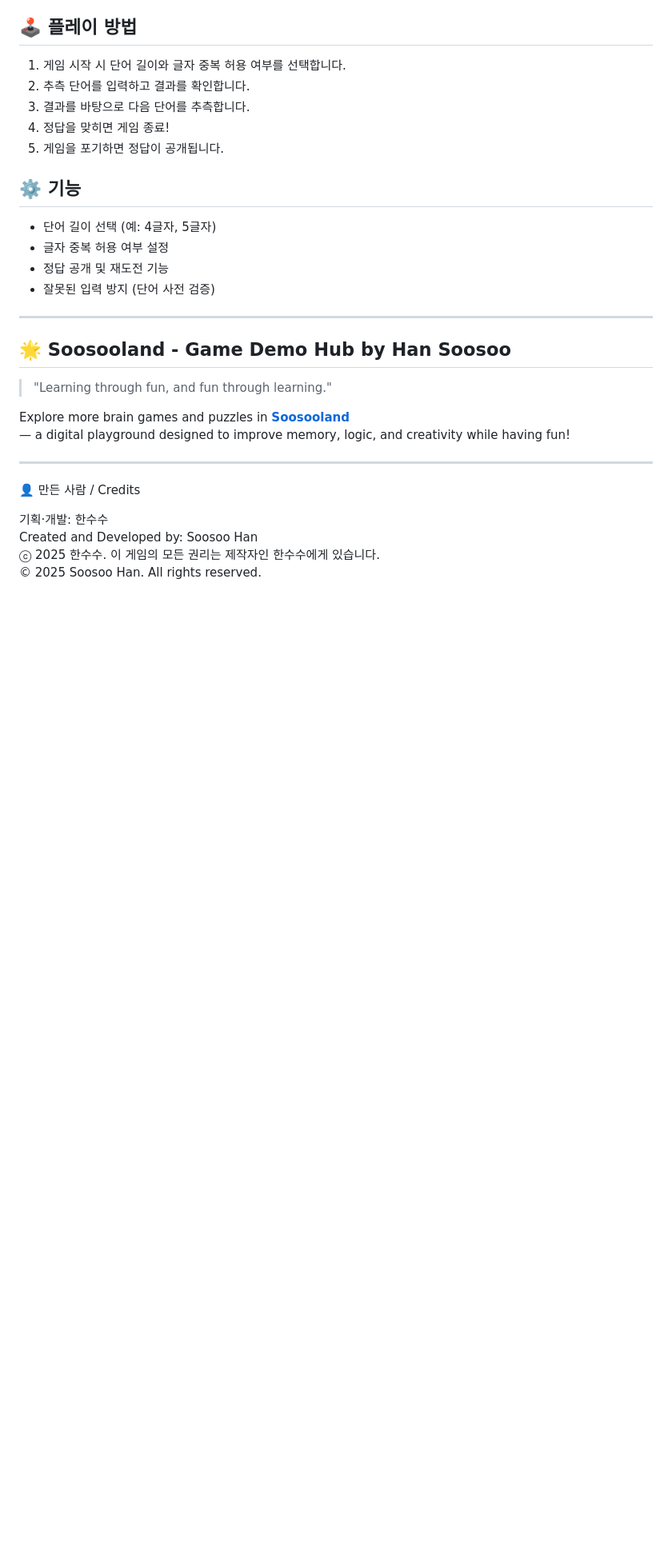
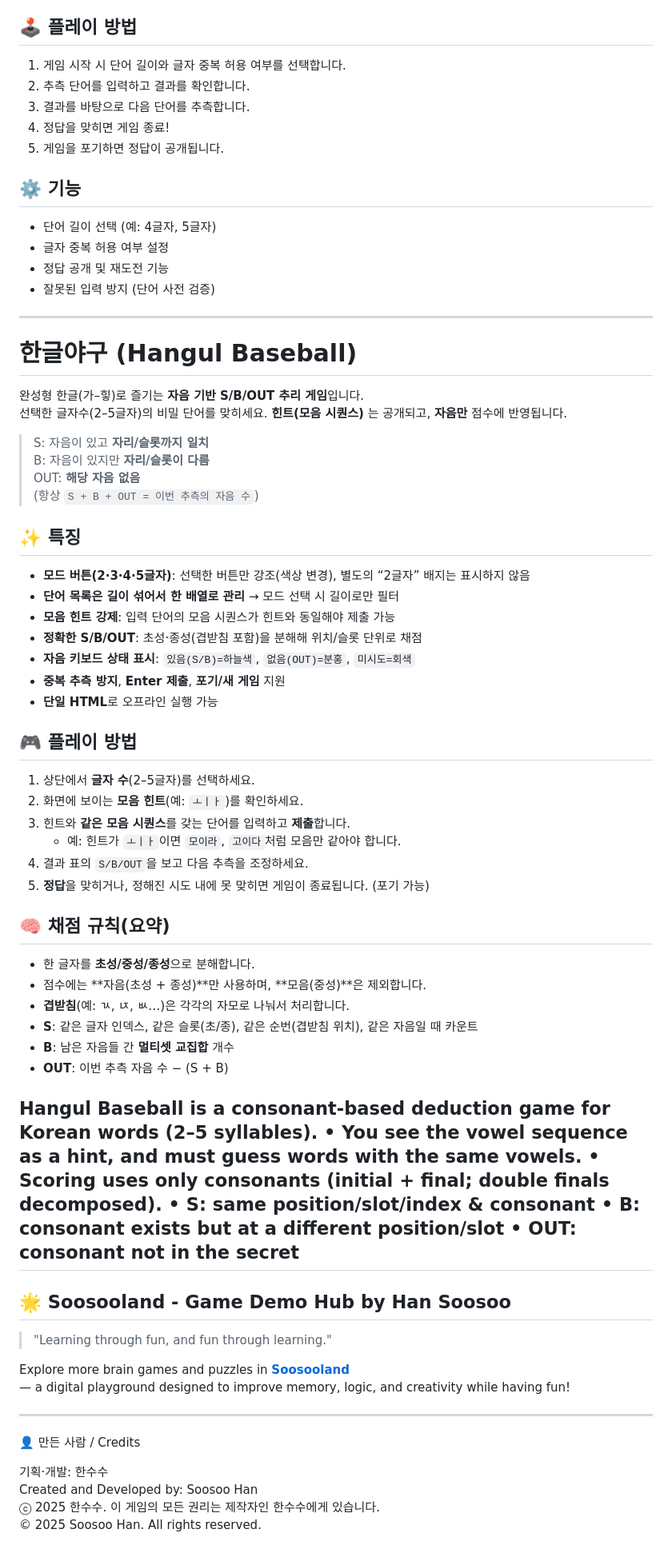
Before and after one commit to soosoohan/soosooland, a Markdown page: README.md, the part around one of its changes. Shown at 80% size. Rendered like a GitHub page; blank space fills up the shorter version.

```diff
--- a/README.md
+++ b/README.md
@@ -330,6 +330,51 @@ Expert: Very strong and rarely makes mistakes.
 
 ---
 
+# 한글야구 (Hangul Baseball)
+
+완성형 한글(가–힣)로 즐기는 **자음 기반 S/B/OUT 추리 게임**입니다.
+선택한 글자수(2–5글자)의 비밀 단어를 맞히세요. **힌트(모음 시퀀스)** 는 공개되고, **자음만** 점수에 반영됩니다.
+
+> S: 자음이 있고 **자리/슬롯까지 일치**
+> B: 자음이 있지만 **자리/슬롯이 다름**
+> OUT: **해당 자음 없음**
+> (항상 `S + B + OUT = 이번 추측의 자음 수`)
+
+## ✨ 특징
+
+- **모드 버튼(2·3·4·5글자)**: 선택한 버튼만 강조(색상 변경), 별도의 “2글자” 배지는 표시하지 않음
+- **단어 목록은 길이 섞어서 한 배열로 관리** → 모드 선택 시 길이로만 필터
+- **모음 힌트 강제**: 입력 단어의 모음 시퀀스가 힌트와 동일해야 제출 가능
+- **정확한 S/B/OUT**: 초성·종성(겹받침 포함)을 분해해 위치/슬롯 단위로 채점
+- **자음 키보드 상태 표시**: `있음(S/B)=하늘색`, `없음(OUT)=분홍`, `미시도=회색`
+- **중복 추측 방지**, **Enter 제출**, **포기/새 게임** 지원
+- **단일 HTML**로 오프라인 실행 가능
+
+## 🎮 플레이 방법
+
+1. 상단에서 **글자 수**(2–5글자)를 선택하세요.
+2. 화면에 보이는 **모음 힌트**(예: `ㅗㅣㅏ`)를 확인하세요.
+3. 힌트와 **같은 모음 시퀀스**를 갖는 단어를 입력하고 **제출**합니다.
+   - 예: 힌트가 `ㅗㅣㅏ`이면 `모이라`, `고이다`처럼 모음만 같아야 합니다.
+4. 결과 표의 `S/B/OUT`을 보고 다음 추측을 조정하세요.
+5. **정답**을 맞히거나, 정해진 시도 내에 못 맞히면 게임이 종료됩니다. (포기 가능)
+
+## 🧠 채점 규칙(요약)
+
+- 한 글자를 **초성/중성/종성**으로 분해합니다.
+- 점수에는 **자음(초성 + 종성)**만 사용하며, **모음(중성)**은 제외합니다.
+- **겹받침**(예: ㄳ, ㄵ, ㅄ…)은 각각의 자모로 나눠서 처리합니다.
+- **S**: 같은 글자 인덱스, 같은 슬롯(초/종), 같은 순번(겹받침 위치), 같은 자음일 때 카운트
+- **B**: 남은 자음들 간 **멀티셋 교집합** 개수
+- **OUT**: 이번 추측 자음 수 − (S + B)
+
+Hangul Baseball is a consonant-based deduction game for Korean words (2–5 syllables).
+	•	You see the vowel sequence as a hint, and must guess words with the same vowels.
+	•	Scoring uses only consonants (initial + final; double finals decomposed).
+	•	S: same position/slot/index & consonant
+	•	B: consonant exists but at a different position/slot
+	•	OUT: consonant not in the secret
+---
 ## 🌟 Soosooland - Game Demo Hub by Han Soosoo
 
 > "Learning through fun, and fun through learning."
```
Also changed, not shown: other parts of README.md (+1 -1 lines).
